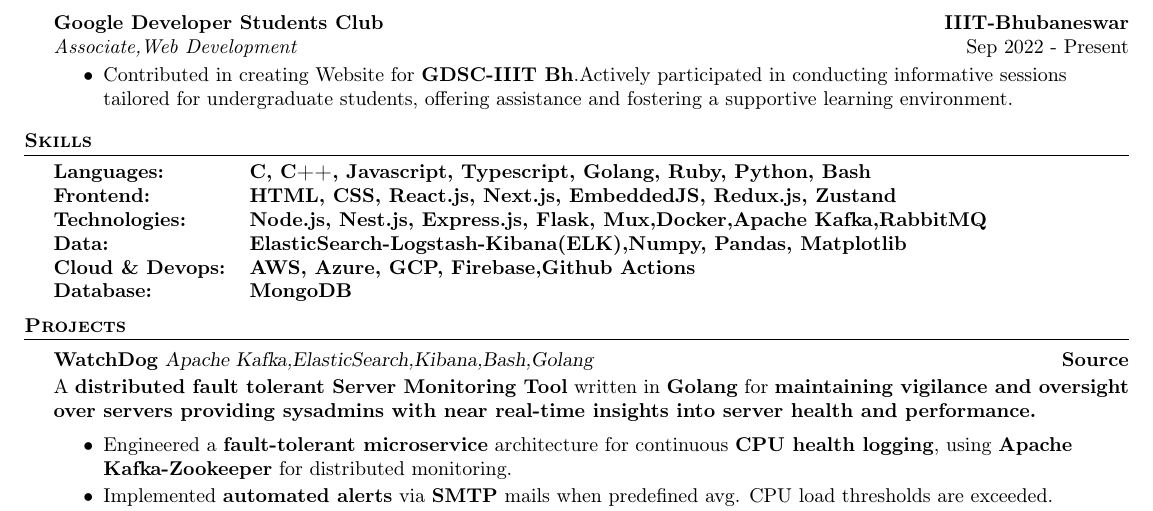
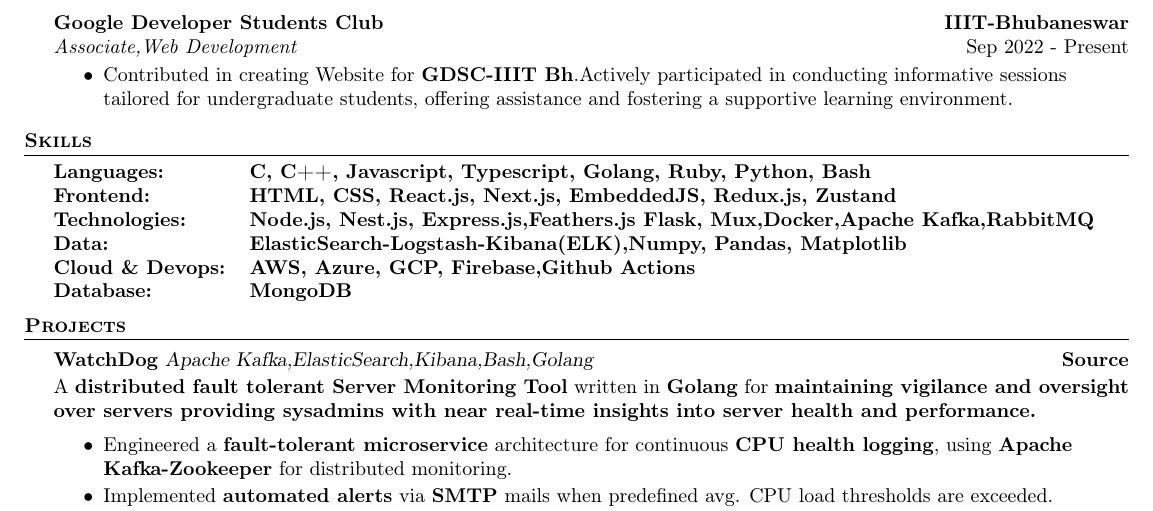
Before and after one commit to zakhaev26/resume, a LaTeX CV (resume.tex, which reads cv/skills.tex): part of page 1 of 2, cut so that both start at the same text. Compiled offline with pdfLaTeX.

Commit message:
Update skills.tex

```diff
--- a/cv/skills.tex
+++ b/cv/skills.tex
@@ -3,7 +3,7 @@
 \begin{tabular}{ @{} l l @{} }
     \textbf{Languages:}       & \textbf{C, C++, Javascript, Typescript, Golang, Ruby, Python, Bash}               \\
     \textbf{Frontend:}        & \textbf{HTML, CSS, React.js, Next.js, EmbeddedJS, Redux.js, Zustand}               \\
-\textbf{Technologies:} & \textbf{Node.js, Nest.js, Express.js, Flask, Mux,Docker,Apache Kafka,RabbitMQ}
+\textbf{Technologies:} & \textbf{Node.js, Nest.js, Express.js,Feathers.js Flask, Mux,Docker,Apache Kafka,RabbitMQ}
 \\
 \textbf{Data:}        & \textbf{ElasticSearch-Logstash-Kibana(ELK),Numpy, Pandas, Matplotlib}
 \\
```
